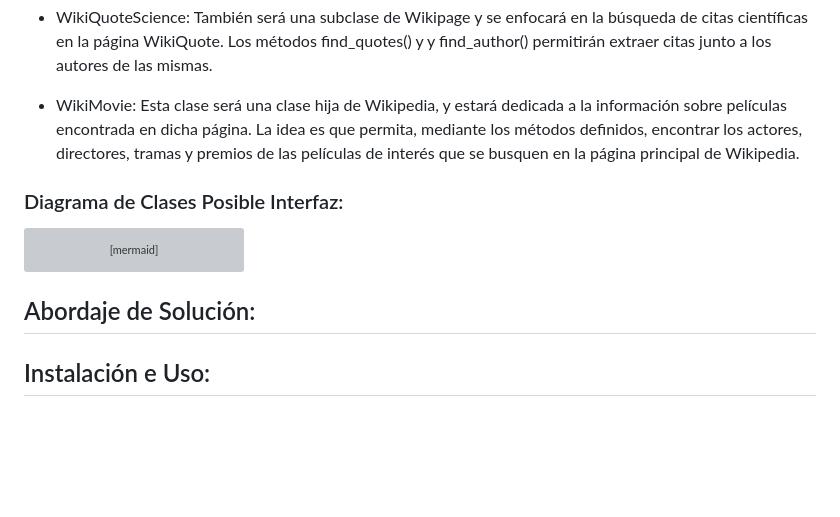
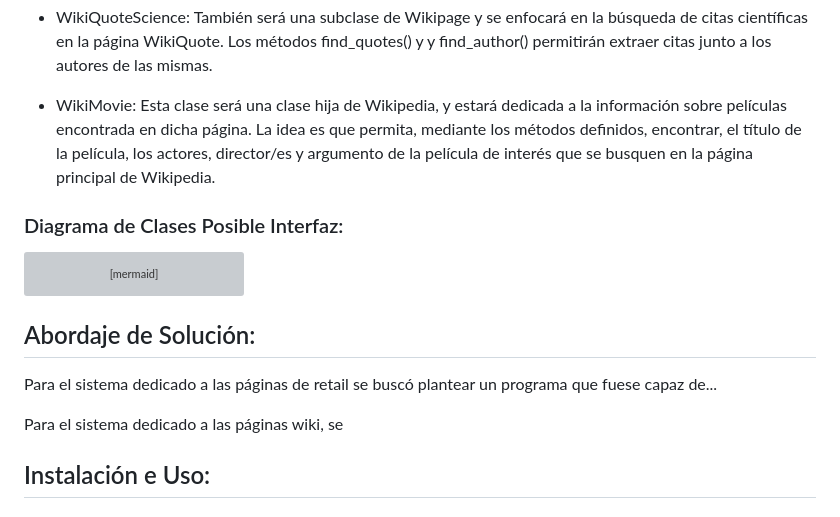
Before and after one commit to Dilanpc/MarketMiner, a Markdown page: README.md, the part around one of its changes. Rendered like a GitHub page; blank space fills up the shorter version; grey boxes are pictures that could not be loaded.

````diff
--- a/README.md
+++ b/README.md
@@ -196,7 +198,7 @@ El diagrama incluye las siguientes clases:
 
 * WikiQuoteScience: También será una subclase de Wikipage y se enfocará en la búsqueda de citas científicas en la página WikiQuote. Los métodos find_quotes() y y find_author() permitirán extraer citas junto a los autores de las mismas.
 
-* WikiMovie: Esta clase será una clase hija de Wikipedia, y estará dedicada a la información sobre películas encontrada en dicha página. La idea es que permita, mediante los métodos definidos, encontrar los actores, directores, tramas y premios de las películas de interés que se busquen en la página principal de Wikipedia.
+* WikiMovie: Esta clase será una clase hija de Wikipedia, y estará dedicada a la información sobre películas encontrada en dicha página. La idea es que permita, mediante los métodos definidos, encontrar, el título de la película, los actores, director/es y argumento de la película de interés que se busquen en la página principal de Wikipedia.
 
 ### Diagrama de Clases Posible Interfaz:
 
@@ -282,7 +284,12 @@ class FrameResult{
 
 ```
 
+
 ## Abordaje de Solución:
+
+Para el sistema dedicado a las páginas de retail se buscó plantear un programa que fuese capaz de...
+
+Para el sistema dedicado a las páginas wiki, se
 
 ## Instalación e Uso:
 
````
Also changed, not shown: other parts of README.md (+6 -4 lines).
